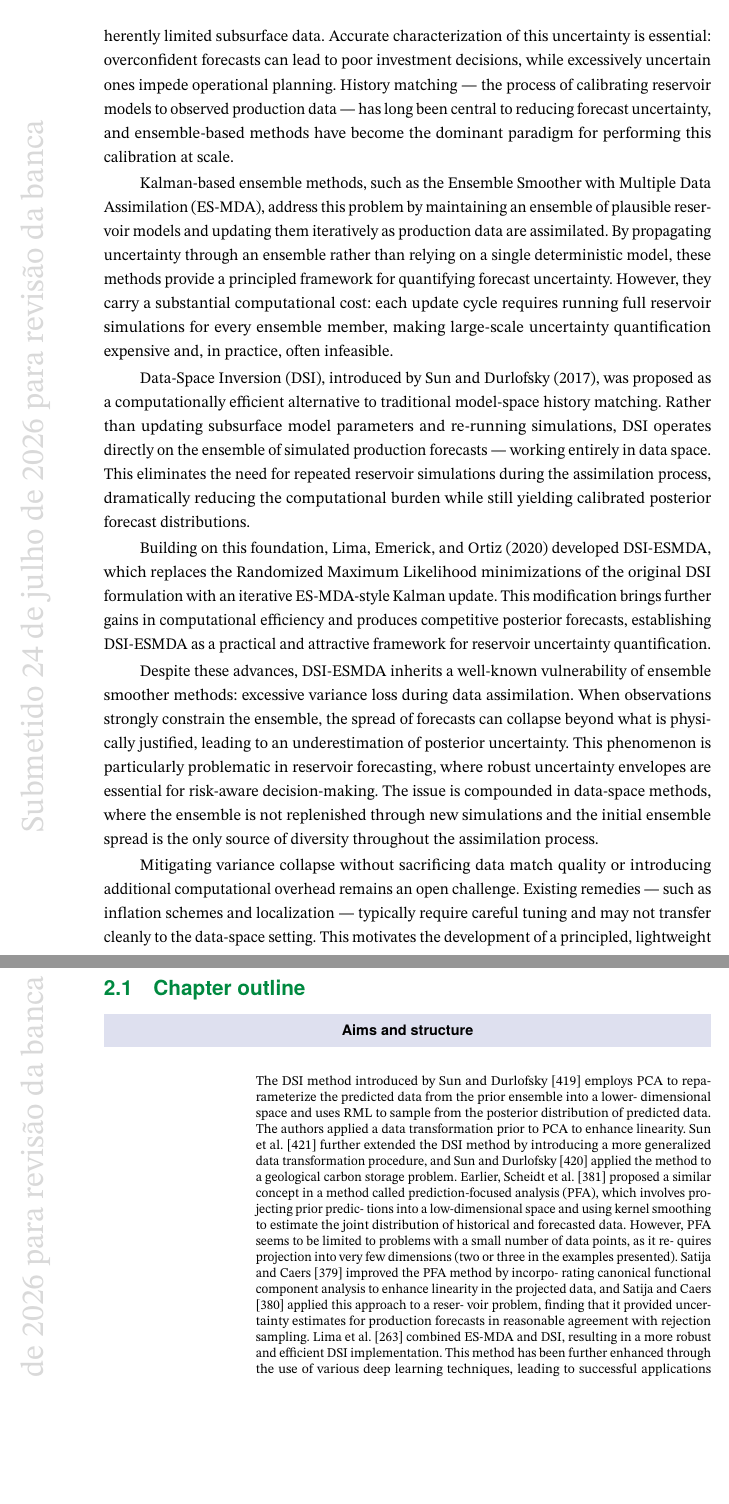
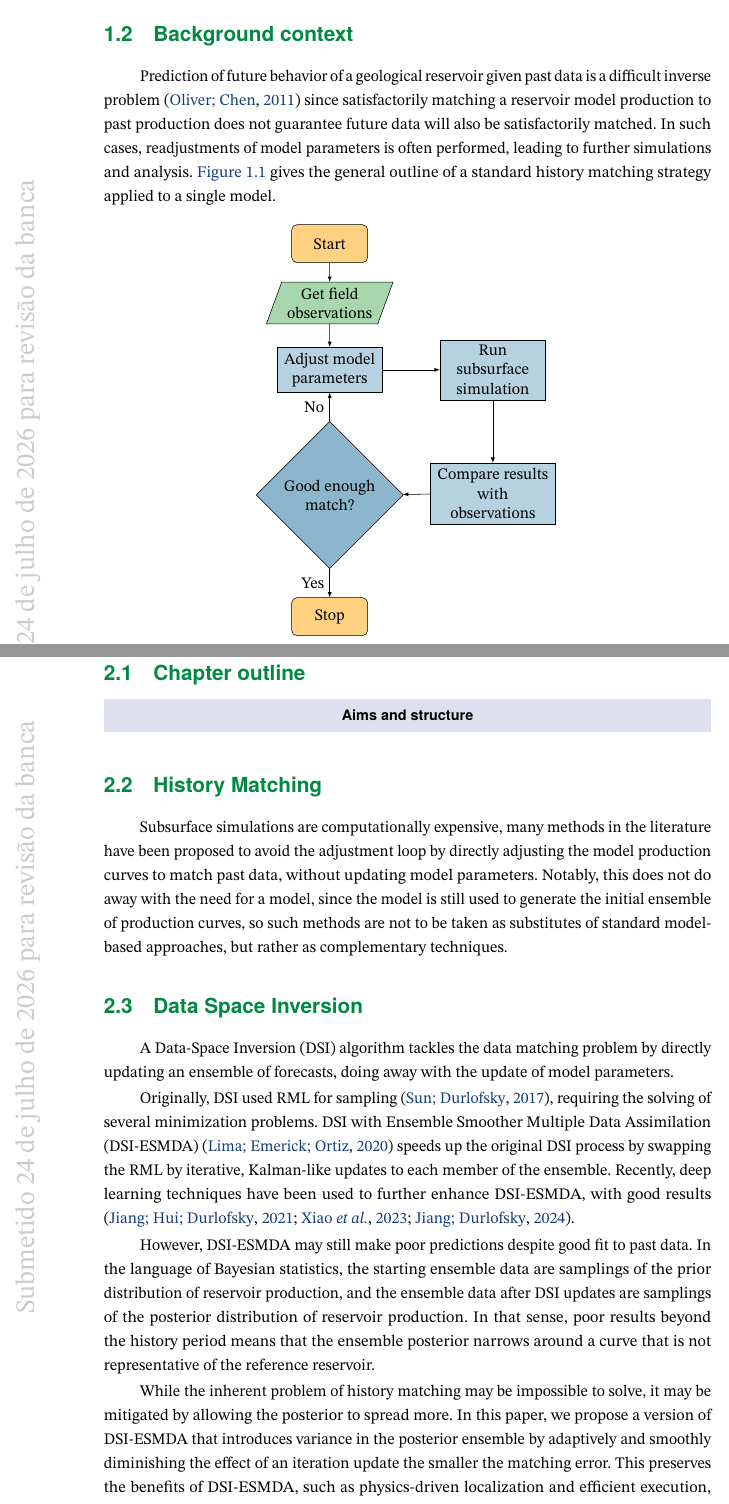
Before and after one commit to Thiago-TP/masters-dissertation, a LaTeX thesis (dissertation/main.tex, which reads dissertation/chapters/1_introduction.tex, dissertation/chapters/2_literature_review.tex, dissertation/figures/flowchart-history-matching.tikz): two parts of pages 16 and 19 of 49 before the commit and two parts of pages 16 and 19 of 50 after it, joined at a grey line, cut at the place of the change, the shorter picture padded with empty space. The pictures show the PDF file dissertation/main.pdf that the author committed with the source.

Commit message:
Bugfixes in watermark, improves flowchart colors, introduce literature review bib file, swap appendices A and B, small adjustments to chapters 1-4 and 7

```diff
--- a/dissertation/chapters/1_introduction.tex
+++ b/dissertation/chapters/1_introduction.tex
@@ -58,16 +66,20 @@ Once you have finished your thesis, ask yourself the following questions:
     \end{itemize}
     }
 
-    The economic success of oil and gas fields is increasingly contingent on the quality of reservoir management decisions, which are made under uncertainty and based on limited data.
+    The economic success of oil and gas fields is increasingly contingent on the quality of reservoir management decisions,
+    which are made under uncertainty and based on limited data.
+    %
     Kalman-based ensemble methods are widely used to quantify uncertainty in reservoir forecasts by adjusting reservoir models to match production data,
     but require vast computational resources to perform repeated reservoir simulations.
-    In an effort to reduce the computational burden, Data-Space Inversion (DSI) \cite{Sun:2017} was introduced as an alternative to traditional history matching by updating ensemble forecasts directly in data space,
+    %
+    In an effort to reduce the computational burden, Data-Space Inversion (DSI)
+    \cite{Sun:2017}
+    was introduced as an alternative to traditional history matching by updating ensemble forecasts directly in data space,
     thereby avoiding repeated subsurface simulations.
 
     \citeonline{Lima:2020} introduced DSI-ESMDA, an extension of DSI that employs the Ensemble Smoother with Multiple Data Assimilation (ES-MDA)
-    to replace the Randomized Maximum Likelihood minimizations of the original formulation with an iterative Kalman-type update, achieving significant computational efficiency while maintaining competitive posterior forecasts.
-    However, DSI-ESMDA, like related ensemble smoothers, remains susceptible to excessive variance loss, which can lead to underestimation of posterior uncertainty.
+    to replace the Randomized Maximum Likelihood (RML) minimizations of the original formulation with an iterative Kalman-type update,
+    achieving significant computational efficiency while maintaining competitive posterior forecasts.
+    However, DSI-ESMDA, like related ensemble smoothers, remains susceptible to excessive variance loss,
+    which can lead to underestimation of posterior uncertainty.
 
-    This work introduces an extension to DSI-ESMDA that modifies the effective influence of each observation through a nonlinear, misfit-dependent weighting of the innovation vector.
-    The proposed formulation can be interpreted as introducing a smoothing influence function into the Kalman-type update, computed from normalized innovations using an error-function-based gating operator.
-    Findings on both synthetic and real reservoirs show that Gated DSI-ESMDA reduces variance loss during and produces more robust uncertainty envelopes in the prediction phase without degrading the data match.
@@ -85,45 +106,63 @@ Once you have finished your thesis, ask yourself the following questions:
     \end{itemize}
     }
 
-    The economic viability of oil and gas operations depends critically on sound reservoir management,
-    where decisions must be made under significant uncertainty and with inherently limited subsurface data.
-    Accurate characterization of this uncertainty is essential:
-    overconfident forecasts can lead to poor investment decisions,
-    while excessively uncertain ones impede operational planning.
-    History matching — the process of calibrating reservoir models to observed production data — has long been central to reducing forecast uncertainty,
-    and ensemble-based methods have become the dominant paradigm for performing this calibration at scale.
+    Prediction of future behavior of a geological reservoir given past data is a difficult inverse problem
+    \cite{Oliver:2011}
+    since satisfactorily matching a reservoir model production to past production
+    does not guarantee future data will also be satisfactorily matched.
+    %
+    In such cases, readjustments of model parameters is often performed,
+    leading to further simulations and analysis.
+    %
+    \Cref{fig:flowchart-history-matching} gives the general outline of a standard history matching strategy applied to a single model.
 
-    Kalman-based ensemble methods, such as the Ensemble Smoother with Multiple Data Assimilation (ES-MDA),
-    address this problem by maintaining an ensemble of plausible reservoir models and updating them iteratively as production data are assimilated.
-    By propagating uncertainty through an ensemble rather than relying on a single deterministic model,
-    these methods provide a principled framework for quantifying forecast uncertainty.
-    However, they carry a substantial computational cost:
-    each update cycle requires running full reservoir simulations for every ensemble member,
-    making large-scale uncertainty quantification expensive and, in practice, often infeasible.
+    \begin{figure}[htbp]
+        \centering
+        \input{figures/flowchart-history-matching.tikz}
+        \caption{Overview of a standard history matching strategy applied to a single model.}
+        \label{fig:flowchart-history-matching}
+    \end{figure}
+    % \vspace{-0.5cm}
 
-    Data-Space Inversion (DSI), introduced by Sun and Durlofsky (2017),
-    was proposed as a computationally efficient alternative to traditional model-space history matching.
-    Rather than updating subsurface model parameters and re-running simulations,
-    DSI operates directly on the ensemble of simulated production forecasts — working entirely in data space.
-    This eliminates the need for repeated reservoir simulations during the assimilation process,
-    dramatically reducing the computational burden while still yielding calibrated posterior forecast distributions.
+    % The economic viability of oil and gas operations depends critically on sound reservoir management,
+    % where decisions must be made under significant uncertainty and with inherently limited subsurface data.
+    % Accurate characterization of this uncertainty is essential:
+    % overconfident forecasts can lead to poor investment decisions,
+    % while excessively uncertain ones impede operational planning.
+    % History matching — the process of calibrating reservoir models to observed production data — has long been central to reducing forecast uncertainty,
+    % and ensemble-based methods have become the dominant paradigm for performing this calibration at scale.
 
-    Building on this foundation, Lima, Emerick, and Ortiz (2020) developed DSI-ESMDA,
-    which replaces the Randomized Maximum Likelihood minimizations of the original DSI formulation with an iterative ES-MDA-style Kalman update.
-    This modification brings further gains in computational efficiency and produces competitive posterior forecasts,
-    establishing DSI-ESMDA as a practical and attractive framework for reservoir uncertainty quantification.
+    % Kalman-based ensemble methods, such as the Ensemble Smoother with Multiple Data Assimilation (ES-MDA),
+    % address this problem by maintaining an ensemble of plausible reservoir models and updating them iteratively as production data are assimilated.
+    % By propagating uncertainty through an ensemble rather than relying on a single deterministic model,
+    % these methods provide a principled framework for quantifying forecast uncertainty.
+    % However, they carry a substantial computational cost:
+    % each update cycle requires running full reservoir simulations for every ensemble member,
+    % making large-scale uncertainty quantification expensive and, in practice, often infeasible.
 
-    Despite these advances, DSI-ESMDA inherits a well-known vulnerability of ensemble smoother methods:
-    excessive variance loss during data assimilation.
-    When observations strongly constrain the ensemble, the spread of forecasts can collapse beyond what is physically justified,
-    leading to an underestimation of posterior uncertainty.
-    This phenomenon is particularly problematic in reservoir forecasting, where robust uncertainty envelopes are essential for risk-aware decision-making.
-    The issue is compounded in data-space methods, where the ensemble is not replenished through new simulations and the initial ensemble spread is the only source of diversity throughout the assimilation process.
+    % Data-Space Inversion (DSI), introduced by Sun and Durlofsky (2017),
+    % was proposed as a computationally efficient alternative to traditional model-space history matching.
+    % Rather than updating subsurface model parameters and re-running simulations,
+    % DSI operates directly on the ensemble of simulated production forecasts — working entirely in data space.
+    % This eliminates the need for repeated reservoir simulations during the assimilation process,
+    % dramatically reducing the computational burden while still yielding calibrated posterior forecast distributions.
 
-    Mitigating variance collapse without sacrificing data match quality or introducing additional computational overhead remains an open challenge.
-    Existing remedies — such as inflation schemes and localization — typically require careful tuning and may not transfer cleanly to the data-space setting.
-    This motivates the development of a principled, lightweight mechanism that can stabilize the Kalman update in DSI-ESMDA,
-    preserving ensemble diversity and producing more reliable uncertainty quantification across a range of reservoir scenarios.
+    % Building on this foundation, Lima, Emerick, and Ortiz (2020) developed DSI-ESMDA,
+    % which replaces the Randomized Maximum Likelihood minimizations of the original DSI formulation with an iterative ES-MDA-style Kalman update.
+    % This modification brings further gains in computational efficiency and produces competitive posterior forecasts,
+    % establishing DSI-ESMDA as a practical and attractive framework for reservoir uncertainty quantification.
+
+    % Despite these advances, DSI-ESMDA inherits a well-known vulnerability of ensemble smoother methods:
+    % excessive variance loss during data assimilation.
+    % When observations strongly constrain the ensemble, the spread of forecasts can collapse beyond what is physically justified,
+    % leading to an underestimation of posterior uncertainty.
+    % This phenomenon is particularly problematic in reservoir forecasting, where robust uncertainty envelopes are essential for risk-aware decision-making.
+    % The issue is compounded in data-space methods, where the ensemble is not replenished through new simulations and the initial ensemble spread is the only source of diversity throughout the assimilation process.
+
+    % Mitigating variance collapse without sacrificing data match quality or introducing additional computational overhead remains an open challenge.
+    % Existing remedies — such as inflation schemes and localization — typically require careful tuning and may not transfer cleanly to the data-space setting.
+    % This motivates the development of a principled, lightweight mechanism that can stabilize the Kalman update in DSI-ESMDA,
+    % preserving ensemble diversity and producing more reliable uncertainty quantification across a range of reservoir scenarios.
 
 \section{Research problem}
     \debug{%
@@ -180,9 +234,11 @@ Once you have finished your thesis, ask yourself the following questions:
     \end{itemize}
     }
 
-    The approach is evaluated against the original DSI-ESMDA on two synthetic reservoirs and one real field application using production rates from producers and injectors.
-    The synthetic reservoirs are the Egg and Olympus ensembles, which are widely used in the literature to benchmark history matching and uncertainty quantification methods,
+    The approach is evaluated against the original DSI-ESMDA on two synthetic reservoirs
+    and one real field application using measurements from producers and injectors.
+    %
+    The synthetic reservoirs are the Egg and Olympus ensembles, which are widely used in the literature to
+    benchmark history matching and uncertainty quantification methods,
     while the real field application is a mature oil field in the Brazilian Post-Salt.
-    Posterior and prior ensembles are compared across several metrics, including observation coverage and mean squared error, to assess the impact of innovation gating on variance loss and uncertainty quantification.
-    Results show that innovation-gated DSI-ESMDA reduces variance loss during and produces more robust uncertainty envelopes in the prediction phase without degrading the data match.
-    Furthermore, for moderate gating parameters, posterior forecasts remain close to those obtained with standard DSI-ESMDA, indicating that the proposed method acts as a stabilizing extension rather than a replacement.
+    %
+    Posterior and prior ensembles are compared across several metrics,
--- a/dissertation/chapters/2_literature_review.tex
+++ b/dissertation/chapters/2_literature_review.tex
@@ -41,32 +41,72 @@ There are nine steps involved in conducting a literature review:
 \end{itemize}
 }
 
-\begin{citacao}
-    The DSI method introduced by Sun and Durlofsky [419] employs PCA
-    to reparameterize the predicted data from the prior ensemble into a lower-
-    dimensional space and uses RML to sample from the posterior distribution
-    of predicted data. The authors applied a data transformation prior to PCA
-    to enhance linearity. Sun et al. [421] further extended the DSI method by
-    introducing a more generalized data transformation procedure, and Sun and
-    Durlofsky [420] applied the method to a geological carbon storage problem.
-    Earlier, Scheidt et al. [381] proposed a similar concept in a method called
-    prediction-focused analysis (PFA), which involves projecting prior predic-
-    tions into a low-dimensional space and using kernel smoothing to estimate
-    the joint distribution of historical and forecasted data. However, PFA seems
-    to be limited to problems with a small number of data points, as it re-
-    quires projection into very few dimensions (two or three in the examples
-    presented). Satija and Caers [379] improved the PFA method by incorpo-
-    rating canonical functional component analysis to enhance linearity in the
-    projected data, and Satija and Caers [380] applied this approach to a reser-
-    voir problem, finding that it provided uncertainty estimates for production
-    forecasts in reasonable agreement with rejection sampling.
-    Lima et al. [263] combined ES-MDA and DSI, resulting in a more robust
-    and efficient DSI implementation. This method has been further enhanced
-    through the use of various deep learning techniques, leading to successful
-    applications in naturally fractured reservoirs [218] and geological carbon
-    storage [469, 217]
-    \cite[section D.8]{Emerick:2025}.
-\end{citacao}
+\section{History Matching}
+
+Subsurface simulations are computationally expensive,
+many methods in the literature have been proposed to avoid the adjustment loop by directly adjusting the model production curves to match past data,
+without updating model parameters.
+%
+Notably, this does not do away with the need for a model, since the model is still used to generate the initial ensemble of production curves,
+so such methods are not to be taken as substitutes of standard model-based approaches, but rather as complementary techniques.
+
+\section{Data Space Inversion}
+
+A Data-Space Inversion (DSI) algorithm tackles the data matching problem
+by directly updating an ensemble of forecasts, doing away with the update of model parameters.
+
+Originally, DSI used RML for sampling
+\cite{Sun:2017},
+requiring the solving of several minimization problems.
+%
+DSI with Ensemble Smoother Multiple Data Assimilation (DSI-ESMDA)
+\cite{Lima:2020}
+speeds up the original DSI process by swapping the RML by iterative, Kalman-like updates to each member of the ensemble.
+%
+Recently, deep learning techniques have been used to further enhance DSI-ESMDA, with good results
+\cite{Jiang:2021,Xiao:2023,Jiang:2024}.
+
+However, DSI-ESMDA may still make poor predictions despite good fit to past data.
+%
+In the language of Bayesian statistics, the starting ensemble data are samplings of the prior distribution of reservoir production,
+and the ensemble data after DSI updates are samplings of the posterior distribution of reservoir production.
+%
+In that sense, poor results beyond the history period means that the ensemble posterior narrows around a curve that is not representative of the reference reservoir.
+
+While the inherent problem of history matching may be impossible to solve, it may be mitigated by allowing the posterior to spread more.
+%
+In this paper, we propose a version of DSI-ESMDA that introduces variance in the posterior ensemble by
+adaptively and smoothly diminishing the effect of an iteration update the smaller the matching error.
+%
+This preserves the benefits of DSI-ESMDA, such as physics-driven localization and efficient execution,
+while equipping it with an easy to implement, statistically based mechanism for posterior ensemble adjustment that is controlled by a single, easy-to interpret hyperparameter.
+
+% \begin{citacao}
+%     The DSI method introduced by Sun and Durlofsky [419] employs PCA
+%     to reparameterize the predicted data from the prior ensemble into a lower-
+%     dimensional space and uses RML to sample from the posterior distribution
+%     of predicted data. The authors applied a data transformation prior to PCA
+%     to enhance linearity. Sun et al. [421] further extended the DSI method by
+%     introducing a more generalized data transformation procedure, and Sun and
+%     Durlofsky [420] applied the method to a geological carbon storage problem.
+%     Earlier, Scheidt et al. [381] proposed a similar concept in a method called
+%     prediction-focused analysis (PFA), which involves projecting prior predic-
+%     tions into a low-dimensional space and using kernel smoothing to estimate
+%     the joint distribution of historical and forecasted data. However, PFA seems
+%     to be limited to problems with a small number of data points, as it re-
+%     quires projection into very few dimensions (two or three in the examples
+%     presented). Satija and Caers [379] improved the PFA method by incorpo-
+%     rating canonical functional component analysis to enhance linearity in the
+%     projected data, and Satija and Caers [380] applied this approach to a reser-
+%     voir problem, finding that it provided uncertainty estimates for production
+%     forecasts in reasonable agreement with rejection sampling.
+%     Lima et al. [263] combined ES-MDA and DSI, resulting in a more robust
+%     and efficient DSI implementation. This method has been further enhanced
+%     through the use of various deep learning techniques, leading to successful
+%     applications in naturally fractured reservoirs [218] and geological carbon
+%     storage [469, 217]
+%     \cite[section D.8]{Emerick:2025}.
+% \end{citacao}
 
 % Takeaways
 \chaptersummary{}
--- /dev/null
+++ b/dissertation/figures/flowchart-history-matching.tikz
@@ -0,0 +1,52 @@
+\begin{tikzpicture}[> = latex]
+    % Blocks
+    \node [startstop] (start)
+        {Start};
+
+    \node [io, below=0.5 of start] (data)
+    {
+        \begin{minipage}{2.25cm}\centering
+            Get field observations
+        \end{minipage}
+    };
+
+    \node [process, below=.6 of data] (adjustment)
+    {
+        \begin{minipage}{2.5cm}\centering
+            Adjust model parameters
+        \end{minipage}
+    };
+
+    \node [process, right=1.5 of adjustment] (simulation)
+    {
+        \begin{minipage}{2.5cm}\centering
+            Run subsurface simulation
+        \end{minipage}
+    };
+
+    \node [process, below=1.65 of simulation] (comparison)
+    {
+        \begin{minipage}{3cm}\centering
+            Compare results with observations
+        \end{minipage}
+    };
+
+    \node [decision, below=0.75 of adjustment] (decision)
+    {
+        \begin{minipage}{2.5cm}\centering
+            Good enough match?
+        \end{minipage}
+    };
+
+    \node [startstop, below=0.75 of decision] (stop)
+        {Stop};
+
+    % Arrows
+    \draw [->] (start) -- (data);
+    \draw [->] (data) -- (adjustment);
+    \draw [->] (adjustment) -- (simulation);
+    \draw [->] (simulation) -- (comparison);
+    \draw [->] (comparison) -- (decision);
+    \draw [->] (decision) -- (adjustment) node [midway, left] {No};
+    \draw [->] (decision) -- (stop) node [midway, left] {Yes};
+\end{tikzpicture}
```
Also changed, not shown: dissertation/chapters/3_theory_framework.tex (+12 -9 lines), dissertation/chapters/4_methods.tex (+3 -4 lines), dissertation/chapters/7_conclusion.tex (+16 -0 lines), dissertation/chapters/references/literature_review.bib (added, +29 -0 lines), dissertation/main.tex (+12 -8 lines), dissertation/unbtex.cls (+7 -2 lines), dissertation/chapters/a_productions.tex (renamed from dissertation/chapters/b_productions.tex), dissertation/chapters/b_deducing_alpha.tex (renamed from dissertation/chapters/a_deducing_alpha.tex), dissertation/main.pdf, dissertation/chapters/1_introduction.tex (63 more changed lines), dissertation/chapters/2_literature_review.tex (2 more changed lines).
